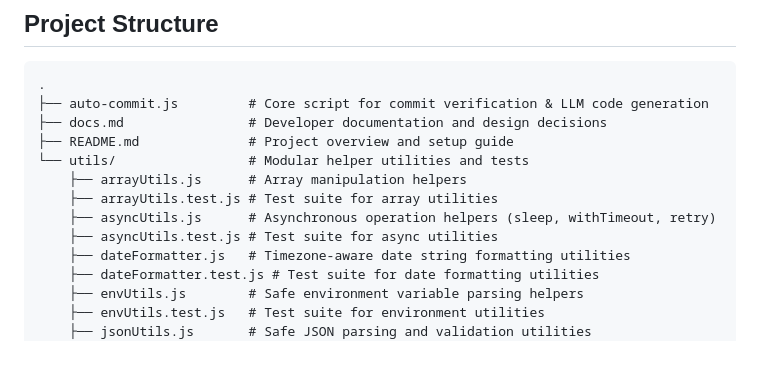
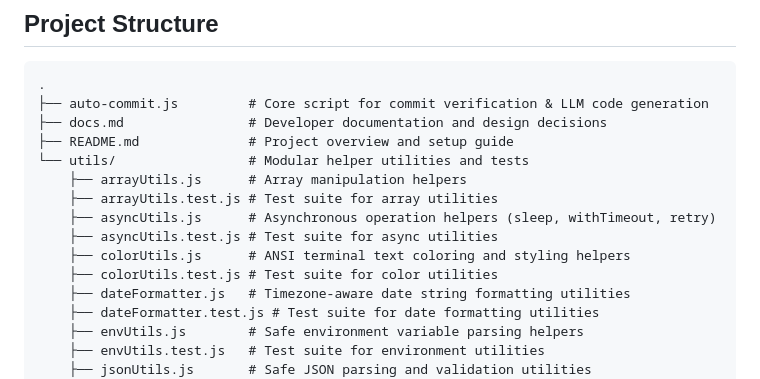
Before and after one commit to TAJAMUL11/Auto-committer, a Markdown page: README.md, the part around the change. Rendered like a GitHub page; blank space fills up the shorter version.

Commit message:
docs: update project structure in README to include color utilities

```diff
--- a/README.md
+++ b/README.md
@@ -27,6 +27,8 @@ If no commits have been pushed by **9:00 PM IST (15:30 UTC)** on a given day, th
     ├── arrayUtils.test.js # Test suite for array utilities
     ├── asyncUtils.js      # Asynchronous operation helpers (sleep, withTimeout, retry)
     ├── asyncUtils.test.js # Test suite for async utilities
+    ├── colorUtils.js      # ANSI terminal text coloring and styling helpers
+    ├── colorUtils.test.js # Test suite for color utilities
     ├── dateFormatter.js   # Timezone-aware date string formatting utilities
     ├── dateFormatter.test.js # Test suite for date formatting utilities
     ├── envUtils.js        # Safe environment variable parsing helpers
```
